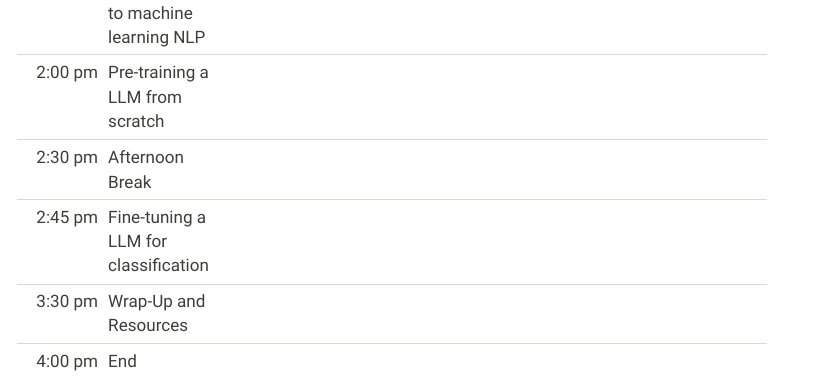
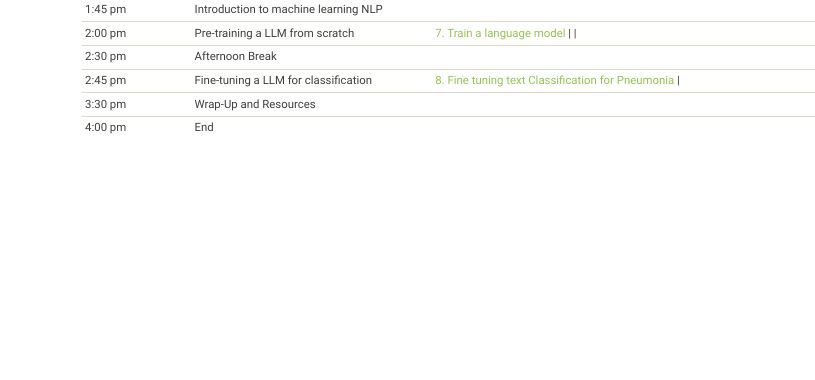
Before and after one commit to UofUDELPHI/2024-03-08-nlp, a Quarto document (index.qmd): the page in a window 1100 px wide, from 1640 px down before the commit and from 970 px down after it, so that both start at the same text. Rendered offline with R 4.5, knitr and Pandoc in place of Quarto, with nearby package versions; menus at the side of the page are left out.

Commit message:
Adding links to ML notebooks

```diff
--- a/index.qmd
+++ b/index.qmd
@@ -56,11 +56,11 @@ subtitle: "University of Utah"
 +-----------------+--------------------------------------+---------------------------------------------------------------------------------------------------------------------------+--------------------------------------------------------------------------------------------------------------+
 | 1:45 pm         | Introduction to machine learning NLP |                                                                                                                           |                                                                                                              |
 +-----------------+--------------------------------------+---------------------------------------------------------------------------------------------------------------------------+--------------------------------------------------------------------------------------------------------------+
-| 2:00 pm         | Pre-training a LLM from scratch      |                                                                                                                           |                                                                                                              |
+| 2:00 pm         | Pre-training a LLM from scratch      | [7. Train a language model](https://colab.research.google.com/drive/1t_1QCDmoCkUn-y73KzQ6_Xzaw77O3tvk?usp=sharing)                                                                                                                             |                                                                                                              |
 +-----------------+--------------------------------------+---------------------------------------------------------------------------------------------------------------------------+--------------------------------------------------------------------------------------------------------------+
 | 2:30 pm         | Afternoon Break                      |                                                                                                                           |                                                                                                              |
 +-----------------+--------------------------------------+---------------------------------------------------------------------------------------------------------------------------+--------------------------------------------------------------------------------------------------------------+
-| 2:45 pm         | Fine-tuning a LLM for classification |                                                                                                                           |                                                                                                              |
+| 2:45 pm         | Fine-tuning a LLM for classification | [8. Fine tuning text Classification for Pneumonia](https://colab.research.google.com/drive/1i0Ot2wUVhWck_sX_e1gcvz2kIfy-fkl7?usp=sharing)                                                                                                                           |                                                                                                              |
 +-----------------+--------------------------------------+---------------------------------------------------------------------------------------------------------------------------+--------------------------------------------------------------------------------------------------------------+
 | 3:30 pm         | Wrap-Up and Resources                |                                                                                                                           |                                                                                                              |
 +-----------------+--------------------------------------+---------------------------------------------------------------------------------------------------------------------------+--------------------------------------------------------------------------------------------------------------+
```
